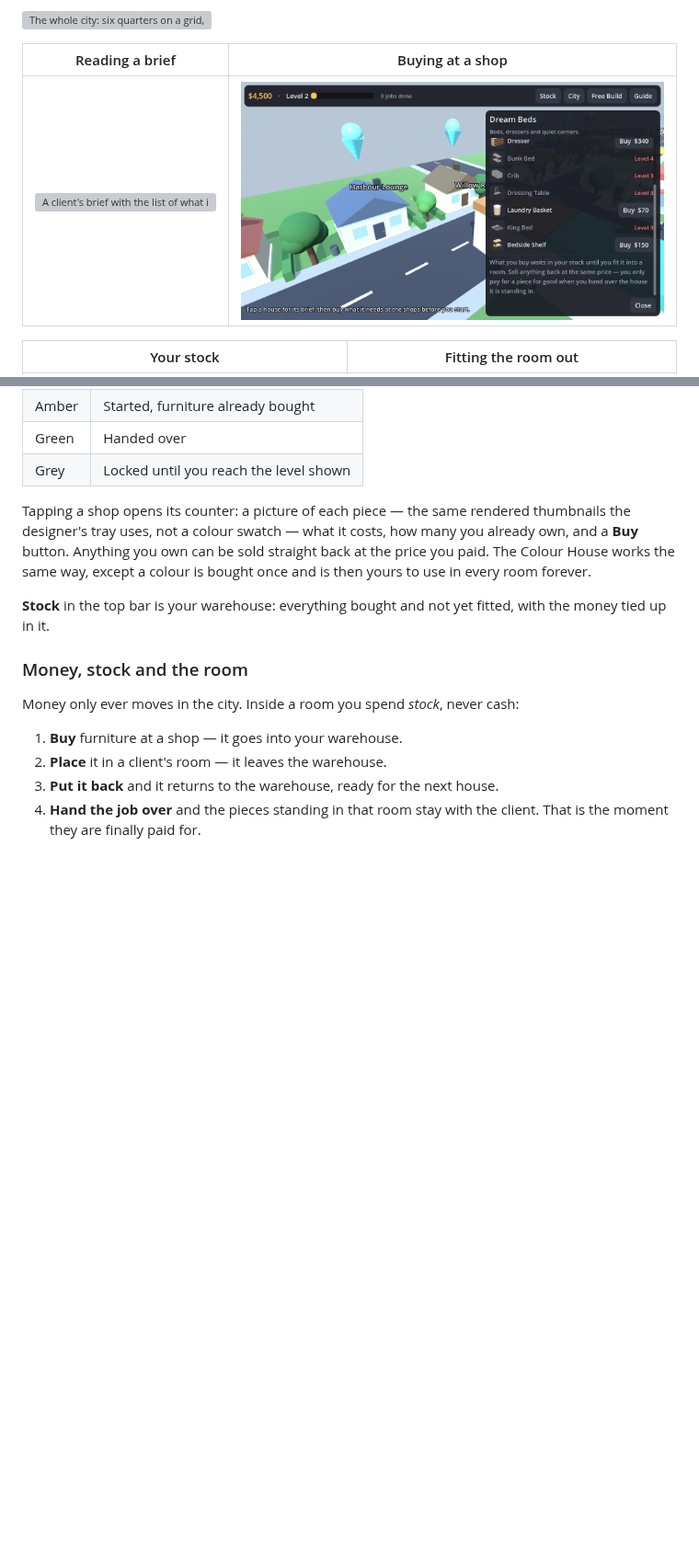
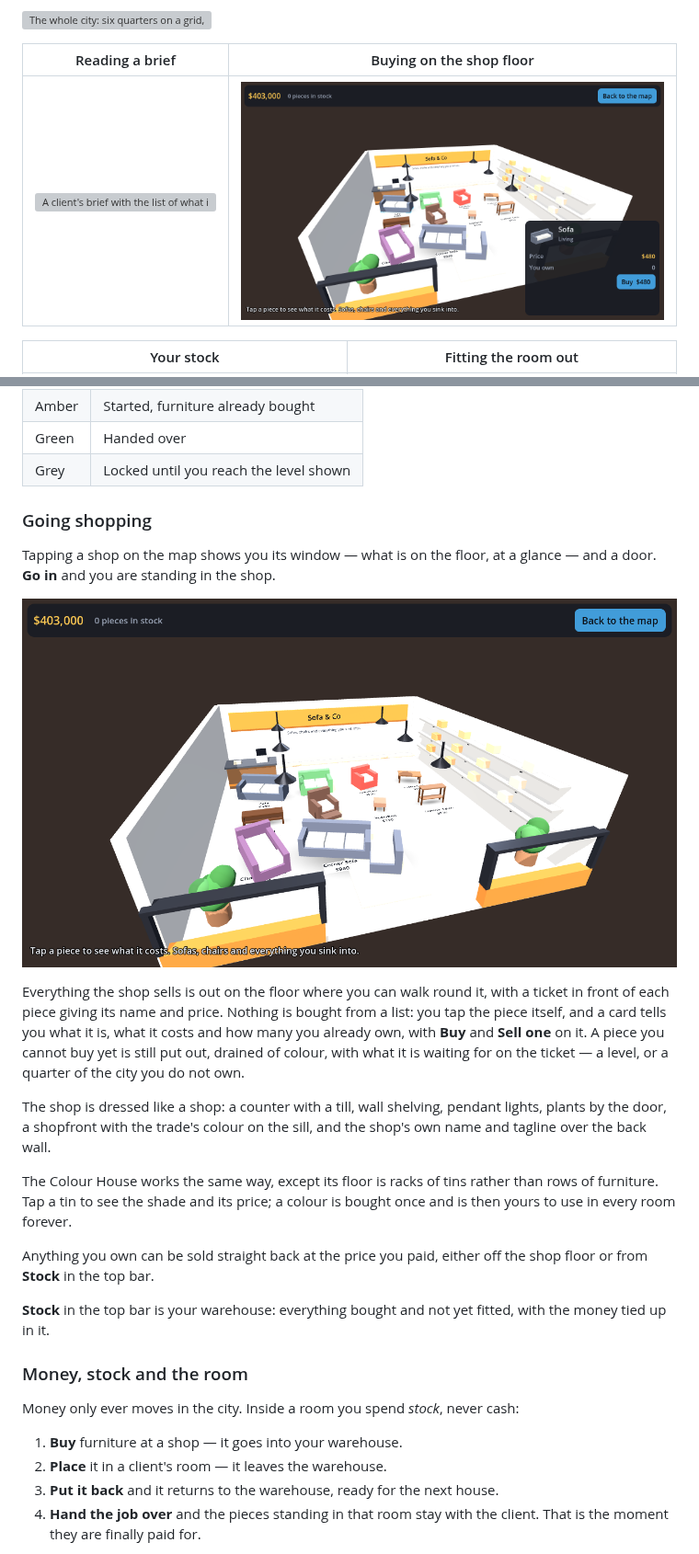
Before and after one commit to trakyalilter/three_d_design, a Markdown page: README.md, 2 parts joined by grey strips. Shown at 92% size. Drawn GitHub-style; pictures changed too: docs/screenshot-shop.png, docs/screenshot-shopfloor.png (added); blank space fills up the shorter version; grey boxes are pictures that could not be loaded.

Commit message:
Put the stock on the shop floor and let it be bought from there
Tapping a shop opened a list of names and prices, which is a strange way to
sell furniture in a game about how rooms look. A shop is a room you walk into
now. Everything it sells is out on the floor where it can be walked round,
with a ticket in front of it, and you buy by tapping the piece rather than
finding its line.

ShopFloor is the third 3D screen. Fittings are welded into a SceneryBatch the
way the city is — floor, three walls, a counter with a till, wall shelving,
pendant lights, plants, a shopfront with the trade's colour on the sill, and
the shop's name and tagline over the back wall in its own colour. The stock
itself is real FurnitureItem nodes, because each piece has to be lit, picked
and looked at from any side; a parade shop holds a dozen, not the two hundred
a room can.

A piece that cannot be bought yet is still put out, drained of colour, with
what it is waiting for on its ticket — a level, or a quarter of the city. Tap
anything and a card gives the thumbnail, the price, how many are already held,
and Buy and Sell one.

The Colour House sells shades rather than furniture, so its floor is racks of
tins on plinths, each labelled and pickable, ringed when selected.

The camera stays in front of the shop rather than orbiting behind it, and the
shopfront stops at head height: glass across the front looked right from
outside and was in the way from every angle the player actually uses.

The map's shop sheet is a window now — what is on the floor at a glance, and a
Go in button. The warehouse keeps its own row with a Sell on it, since selling
back is the one thing that should not need a walk to the shop.

The smoke test checks a shop puts every piece it sells on its floor with a
ticket, that no two of them stand on the same spot or outside the walls, that
buying off the floor moves both the money and the stock, and that the Colour
House puts out a tin for every shade.

Co-Authored-By: Claude Opus 5 <noreply@anthropic.com>
Claude-Session: https://claude.ai/code/session_01YMH97cUf6dq31iG21oXLDc

```diff
--- a/README.md
+++ b/README.md
@@ -21,5 +21,5 @@ come back here for them.
 
 ![The whole city: six quarters on a grid, one of them yours to begin with](docs/screenshot-city.png)
 
-| Reading a brief | Buying at a shop |
+| Reading a brief | Buying on the shop floor |
 |---|---|
@@ -169,11 +169,30 @@ A floating pin over each house in a quarter you own tells you where it stands:
 | Green | Handed over |
 | Grey | Locked until you reach the level shown |
 
-Tapping a shop opens its counter: a picture of each piece — the same rendered thumbnails the
-designer's tray uses, not a colour swatch — what it costs, how many you already own, and a
-**Buy** button. Anything you own can be sold straight back at the price
-you paid. The Colour House works the same way, except a colour is bought once and is then
+### Going shopping
+
+Tapping a shop on the map shows you its window — what is on the floor, at a glance — and a
+door. **Go in** and you are standing in the shop.
+
+![Inside Sofa & Co: the stock standing on the floor with price tickets in front of it](docs/screenshot-shopfloor.png)
+
+Everything the shop sells is out on the floor where you can walk round it, with a ticket in
+front of each piece giving its name and price. Nothing is bought from a list: you tap the
+piece itself, and a card tells you what it is, what it costs and how many you already own,
+with **Buy** and **Sell one** on it. A piece you cannot buy yet is still put out, drained of
+colour, with what it is waiting for on the ticket — a level, or a quarter of the city you do
+not own.
+
+The shop is dressed like a shop: a counter with a till, wall shelving, pendant lights, plants
+by the door, a shopfront with the trade's colour on the sill, and the shop's own name and
+tagline over the back wall.
+
+The Colour House works the same way, except its floor is racks of tins rather than rows of
+furniture. Tap a tin to see the shade and its price; a colour is bought once and is then
 yours to use in every room forever.
+
+Anything you own can be sold straight back at the price you paid, either off the shop floor
+or from **Stock** in the top bar.
 
 **Stock** in the top bar is your warehouse: everything bought and not yet fitted, with the
 money tied up in it.
```
Also changed, not shown: other parts of README.md (+6 -1 lines), 9 other files.
